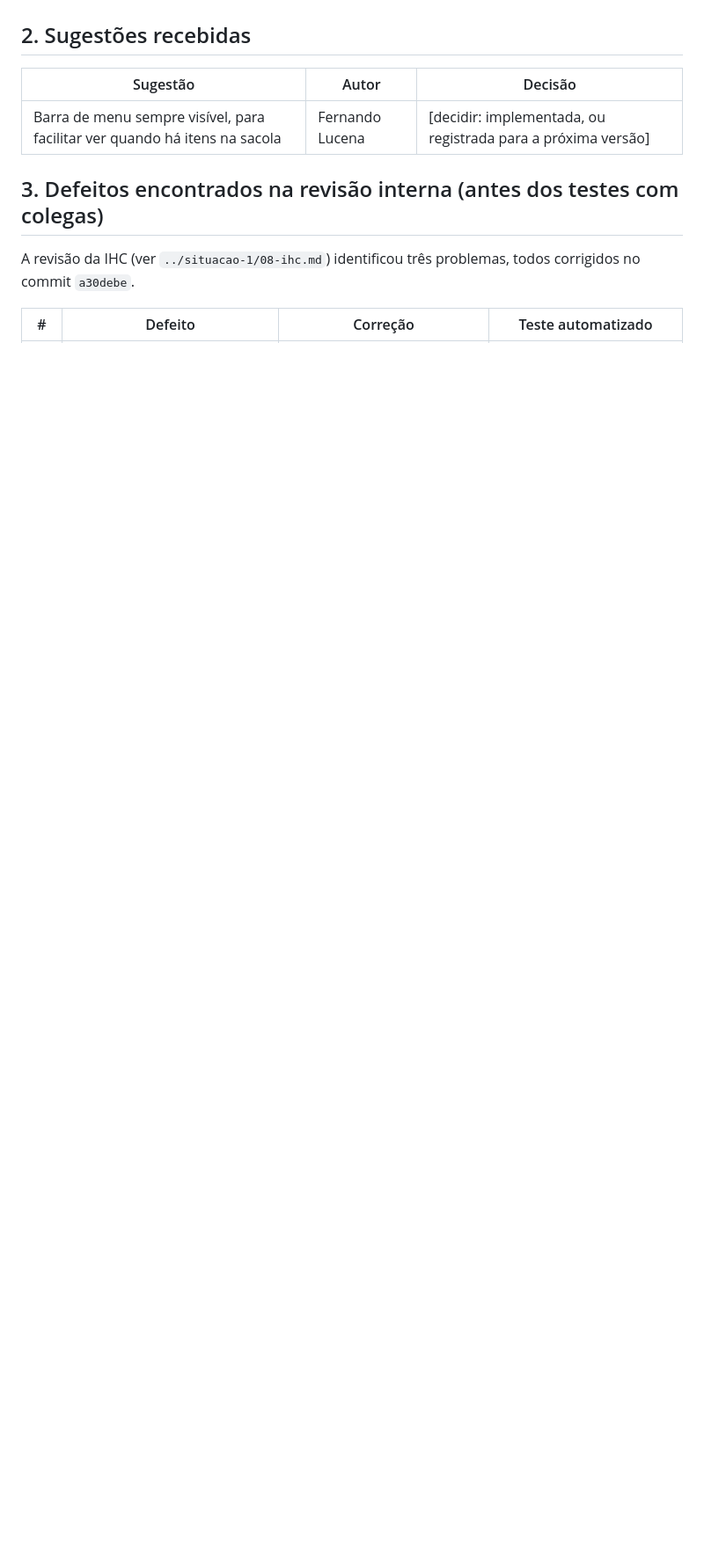
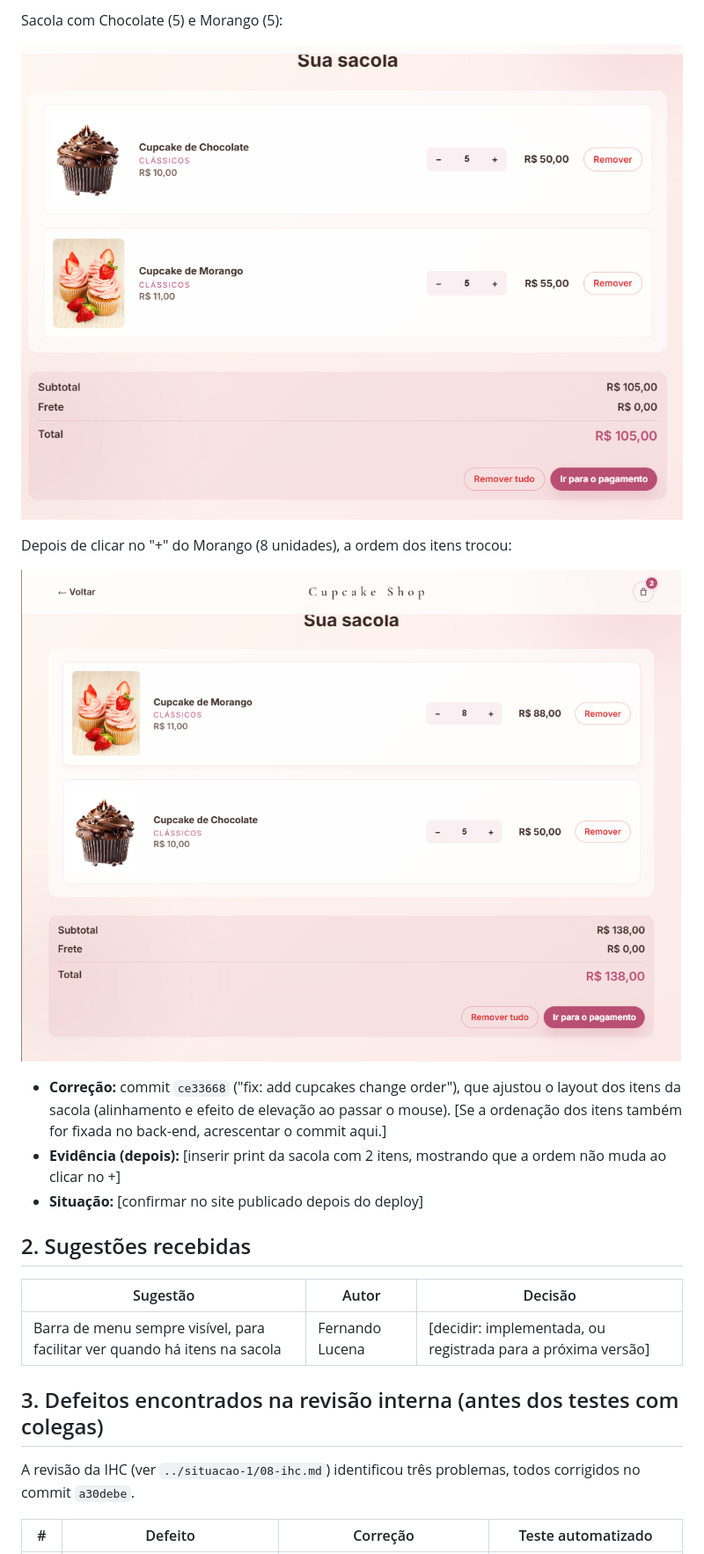
Before and after one commit to marinsnanadev/cupcake-shop, a Markdown page: docs/situacao-3/04-laudo-de-qualidade.md, the part around one of its changes. Shown at 88% size. Drawn GitHub-style; pictures changed too: docs/situacao-3/evidencias/06-destiny-ordem-da-sacola-antes-1.png (added), docs/situacao-3/evidencias/07-destiny-ordem-da-sacola-antes-2.png (added); blank space fills up the shorter version.

```diff
--- a/docs/situacao-3/04-laudo-de-qualidade.md
+++ b/docs/situacao-3/04-laudo-de-qualidade.md
@@ -32,3 +59,14 @@ O sistema foi verificado por testes automatizados (65 no back-end e 16 no front-
+Sacola com Chocolate (5) e Morango (5):
+
+![Sacola antes de clicar no +](evidencias/06-destiny-ordem-da-sacola-antes-1.png)
+
+Depois de clicar no "+" do Morango (8 unidades), a ordem dos itens trocou:
+
+![Sacola depois de clicar no +](evidencias/07-destiny-ordem-da-sacola-antes-2.png)
+
+- **Correção:** commit `ce33668` ("fix: add cupcakes change order"), que ajustou o layout dos itens da sacola (alinhamento e efeito de elevação ao passar o mouse). [Se a ordenação dos itens também for fixada no back-end, acrescentar o commit aqui.]
+- **Evidência (depois):** [inserir print da sacola com 2 itens, mostrando que a ordem não muda ao clicar no +]
+- **Situação:** [confirmar no site publicado depois do deploy]
 
 ## 2. Sugestões recebidas
 
```
Also changed, not shown: other parts of docs/situacao-3/04-laudo-de-qualidade.md (+37 -9 lines), README.md (+1 -1 lines), docs/situacao-3/03-feedback-dos-testadores.md (+10 -9 lines), docs/situacao-3/evidencias/02-bel-sacola-de-visitante-antes.png (added), docs/situacao-3/evidencias/03-bel-criar-conta-antes.png (added), docs/situacao-3/evidencias/04-bel-checkout-sacola-vazia-antes.png (added), docs/situacao-3/evidencias/05-bel-erro-sacola-vazia-antes.png (added), 3 other files.
